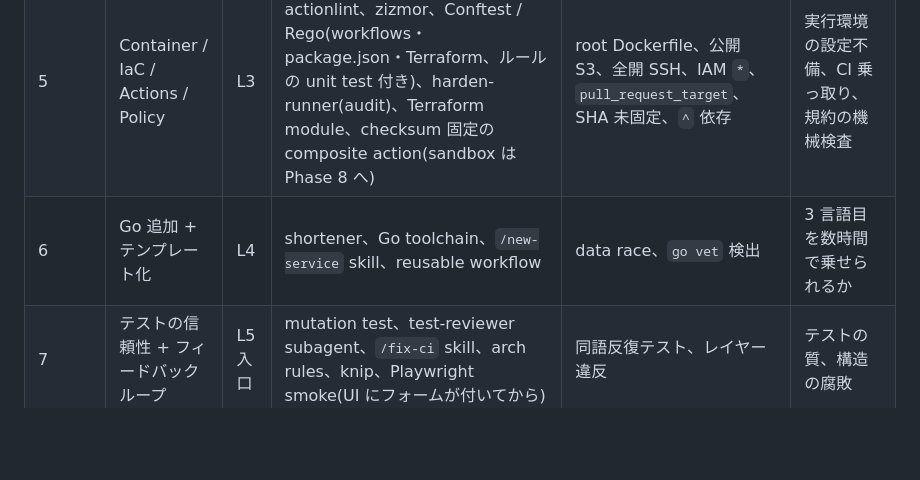
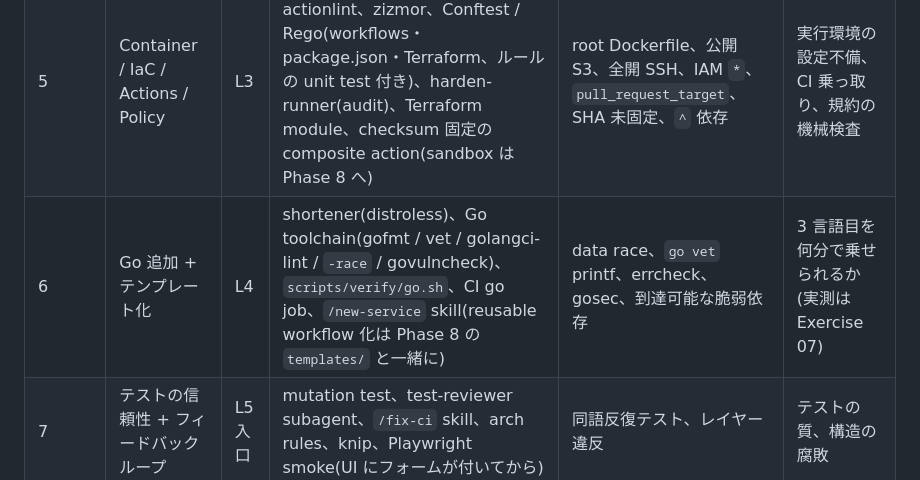
Before and after one commit to nkctkt/learn_harness, a Markdown page: docs/plan.md, the part around the change. Rendered like a GitHub page; blank space fills up the shorter version.

```diff
--- a/docs/plan.md
+++ b/docs/plan.md
@@ -200,7 +200,7 @@ Nightly         時間      高       不可      重いスキャン、ドリフ
 | 3 | 結合・ビルド・境界 | L3 | Testcontainers、docker build、`permissions.deny` / guard hooks、保護パス(Playwright は Phase 7 へ、sandbox は Phase 5 へ) | SQLi、`.env` 読取、`git push --force`、hook 自身のバグ | サービス間不整合、危険操作 |
 | 4 | セキュリティ | L3 | Semgrep 自作ルール(taint)+ p/default、Trivy fs、dependency-review、CodeQL / Scorecard(Nightly)、pnpm minimumReleaseAge / trustPolicy、Dependabot cooldown、`/add-dependency` skill(Rego は Phase 5 へ)、enricher の SSRF 対策実装 | 文字列連結 SQL、検証なし SSRF、脆弱依存、ダミー鍵 | 既知の脆弱パターン、既知 CVE、公開直後の悪性版 |
 | 5 | Container / IaC / Actions / Policy | L3 | Hadolint、Trivy config / image、actionlint、zizmor、Conftest / Rego(workflows・package.json・Terraform、ルールの unit test 付き)、harden-runner(audit)、Terraform module、checksum 固定の composite action(sandbox は Phase 8 へ) | root Dockerfile、公開 S3、全開 SSH、IAM `*`、`pull_request_target`、SHA 未固定、`^` 依存 | 実行環境の設定不備、CI 乗っ取り、規約の機械検査 |
-| 6 | Go 追加 + テンプレート化 | L4 | shortener、Go toolchain、`/new-service` skill、reusable workflow | data race、`go vet` 検出 | 3 言語目を数時間で乗せられるか |
+| 6 | Go 追加 + テンプレート化 | L4 | shortener(distroless)、Go toolchain(gofmt / vet / golangci-lint / `-race` / govulncheck)、`scripts/verify/go.sh`、CI go job、`/new-service` skill(reusable workflow 化は Phase 8 の `templates/` と一緒に) | data race、`go vet` printf、errcheck、gosec、到達可能な脆弱依存 | 3 言語目を何分で乗せられるか(実測は Exercise 07) |
 | 7 | テストの信頼性 + フィードバックループ | L5 入口 | mutation test、test-reviewer subagent、`/fix-ci` skill、arch rules、knip、Playwright smoke(UI にフォームが付いてから) | 同語反復テスト、レイヤー違反 | テストの質、構造の腐敗 |
 | 8 | Supply chain + 一般化 | L4 | SBOM、provenance、release workflow、`templates/`、copier 化、docs 完成 | - | 出荷物の追跡可能性 |
 
```
Also changed, not shown: docs/exercises/07-go-and-third-language.md (added, +69 -0 lines), 1 other file.
